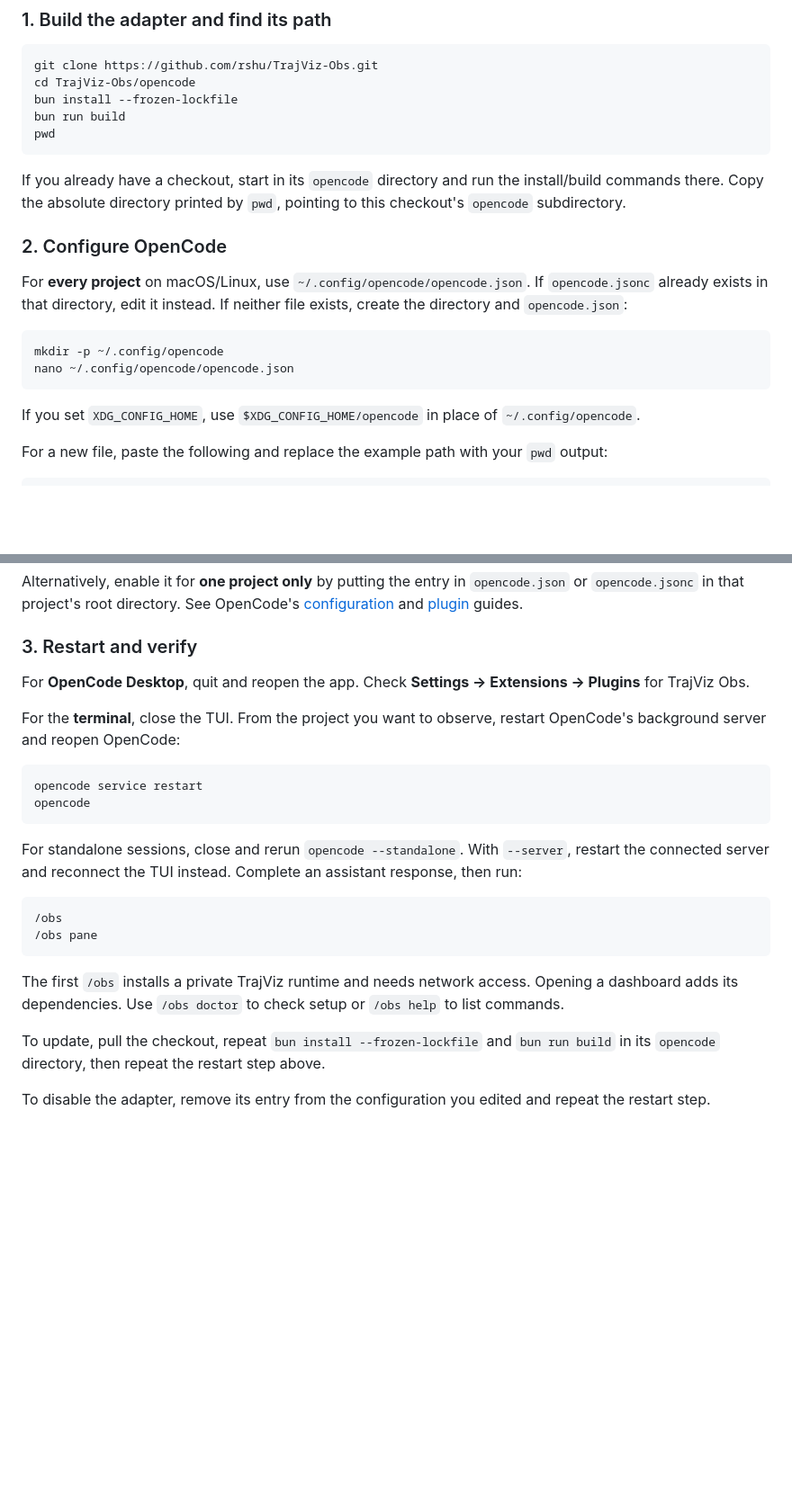
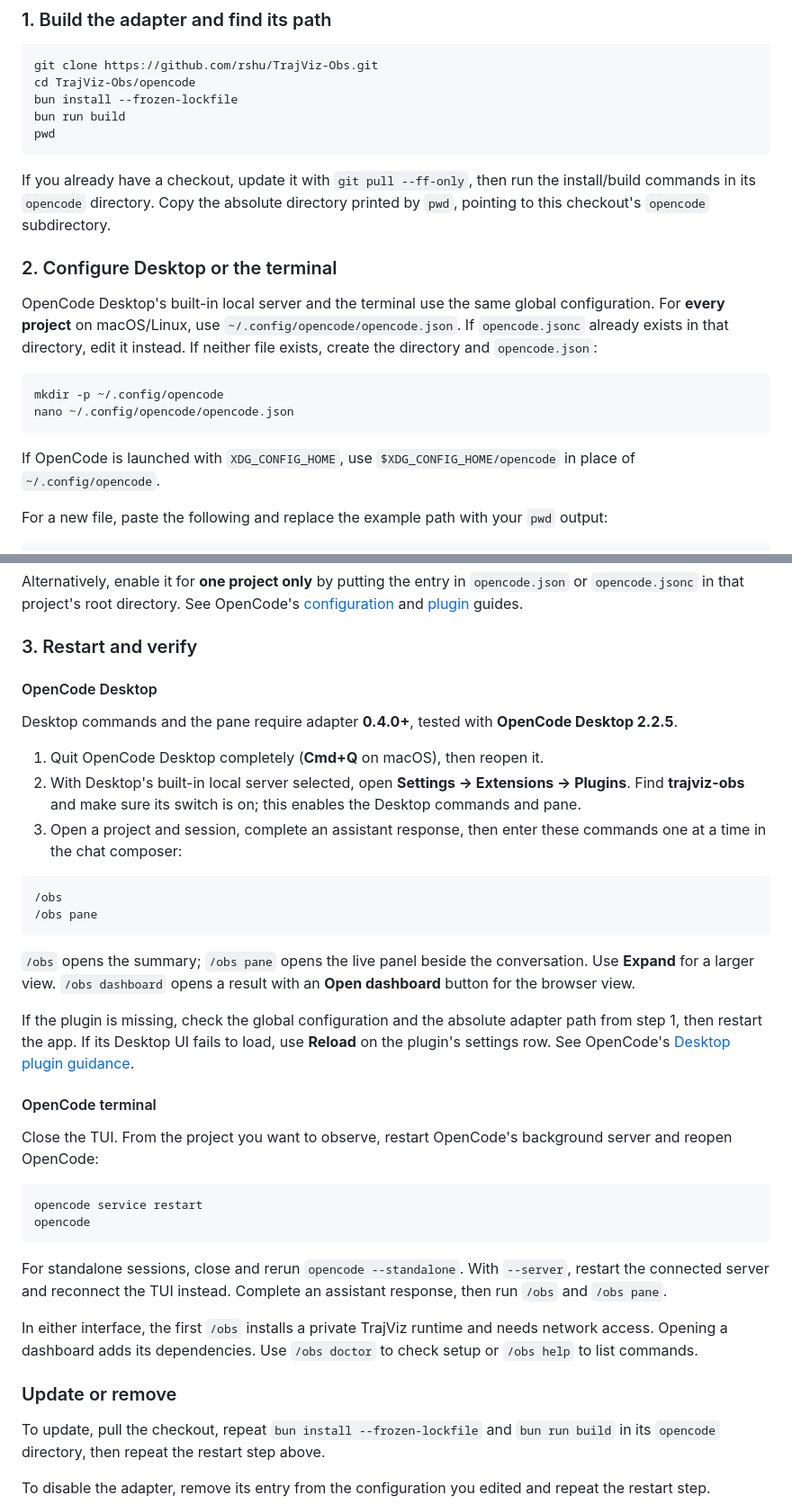
Before and after one commit to rshu/TrajViz-Obs, a Markdown page: opencode/README.md, 2 parts joined by grey strips. Shown at 90% size. Drawn GitHub-style; blank space fills up the shorter version.

Commit message:
docs(opencode): add Desktop configuration walkthrough

````diff
--- a/opencode/README.md
+++ b/opencode/README.md
@@ -16,18 +16,18 @@ bun run build
 pwd
 ```
 
-If you already have a checkout, start in its `opencode` directory and run the install/build commands there. Copy the absolute directory printed by `pwd`, pointing to this checkout's `opencode` subdirectory.
+If you already have a checkout, update it with `git pull --ff-only`, then run the install/build commands in its `opencode` directory. Copy the absolute directory printed by `pwd`, pointing to this checkout's `opencode` subdirectory.
 
-### 2. Configure OpenCode
+### 2. Configure Desktop or the terminal
 
-For **every project** on macOS/Linux, use `~/.config/opencode/opencode.json`. If `opencode.jsonc` already exists in that directory, edit it instead. If neither file exists, create the directory and `opencode.json`:
+OpenCode Desktop's built-in local server and the terminal use the same global configuration. For **every project** on macOS/Linux, use `~/.config/opencode/opencode.json`. If `opencode.jsonc` already exists in that directory, edit it instead. If neither file exists, create the directory and `opencode.json`:
 
 ```sh
 mkdir -p ~/.config/opencode
 nano ~/.config/opencode/opencode.json
 ```
 
-If you set `XDG_CONFIG_HOME`, use `$XDG_CONFIG_HOME/opencode` in place of `~/.config/opencode`.
+If OpenCode is launched with `XDG_CONFIG_HOME`, use `$XDG_CONFIG_HOME/opencode` in place of `~/.config/opencode`.
 
 For a new file, paste the following and replace the example path with your `pwd` output:
 
@@ -44,23 +44,37 @@ Alternatively, enable it for **one project only** by putting the entry in `openc
 
 ### 3. Restart and verify
 
-For **OpenCode Desktop**, quit and reopen the app. Check **Settings → Extensions → Plugins** for TrajViz Obs.
+#### OpenCode Desktop
 
-For the **terminal**, close the TUI. From the project you want to observe, restart OpenCode's background server and reopen OpenCode:
+Desktop commands and the pane require adapter **0.4.0+**, tested with **OpenCode Desktop 2.2.5**.
+
+1. Quit OpenCode Desktop completely (**Cmd+Q** on macOS), then reopen it.
+2. With Desktop's built-in local server selected, open **Settings → Extensions → Plugins**. Find **trajviz-obs** and make sure its switch is on; this enables the Desktop commands and pane.
+3. Open a project and session, complete an assistant response, then enter these commands one at a time in the chat composer:
+
+```text
+/obs
+/obs pane
+```
+
+`/obs` opens the summary; `/obs pane` opens the live panel beside the conversation. Use **Expand** for a larger view. `/obs dashboard` opens a result with an **Open dashboard** button for the browser view.
+
+If the plugin is missing, check the global configuration and the absolute adapter path from step 1, then restart the app. If its Desktop UI fails to load, use **Reload** on the plugin's settings row. See OpenCode's [Desktop plugin guidance](https://opencode.ai/v2/docs/plugins#desktop).
+
+#### OpenCode terminal
+
+Close the TUI. From the project you want to observe, restart OpenCode's background server and reopen OpenCode:
 
 ```sh
 opencode service restart
 opencode
 ```
 
-For standalone sessions, close and rerun `opencode --standalone`. With `--server`, restart the connected server and reconnect the TUI instead. Complete an assistant response, then run:
+For standalone sessions, close and rerun `opencode --standalone`. With `--server`, restart the connected server and reconnect the TUI instead. Complete an assistant response, then run `/obs` and `/obs pane`.
 
-```text
-/obs
-/obs pane
-```
+In either interface, the first `/obs` installs a private TrajViz runtime and needs network access. Opening a dashboard adds its dependencies. Use `/obs doctor` to check setup or `/obs help` to list commands.
 
-The first `/obs` installs a private TrajViz runtime and needs network access. Opening a dashboard adds its dependencies. Use `/obs doctor` to check setup or `/obs help` to list commands.
+### Update or remove
 
 To update, pull the checkout, repeat `bun install --frozen-lockfile` and `bun run build` in its `opencode` directory, then repeat the restart step above.
 
````
